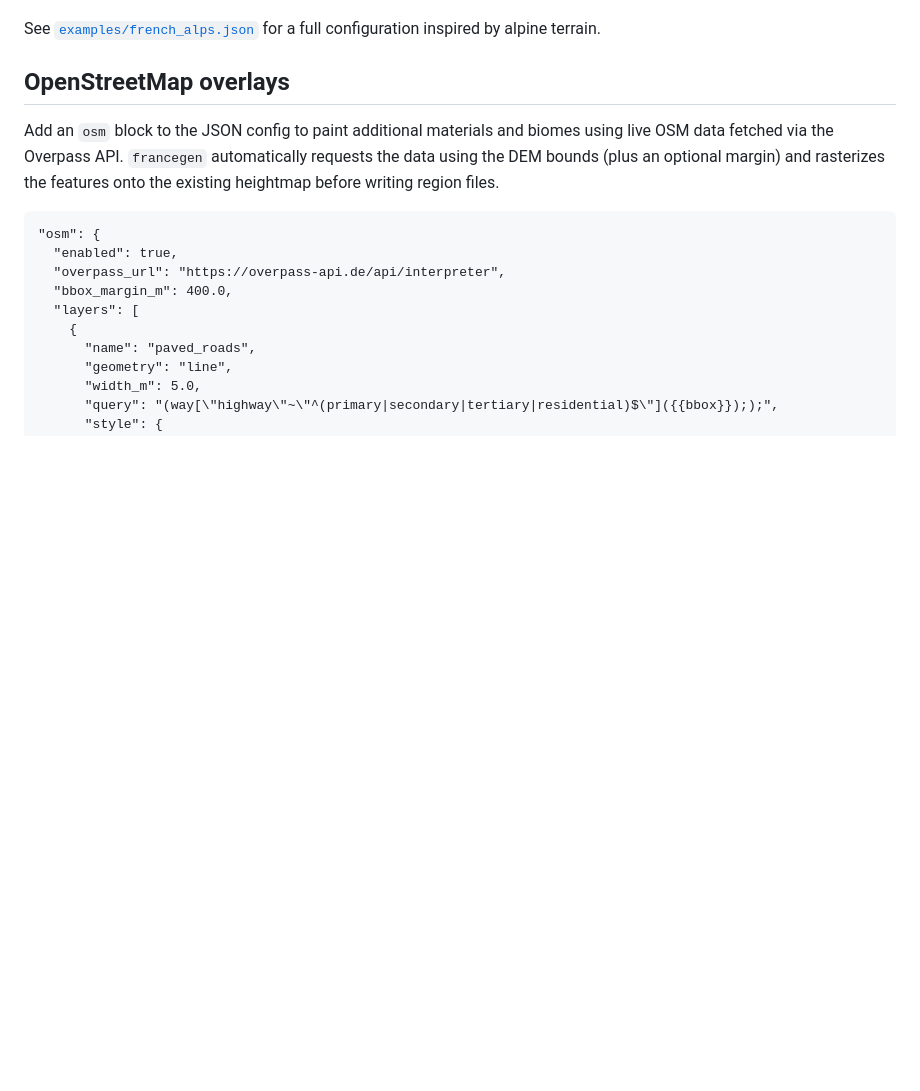
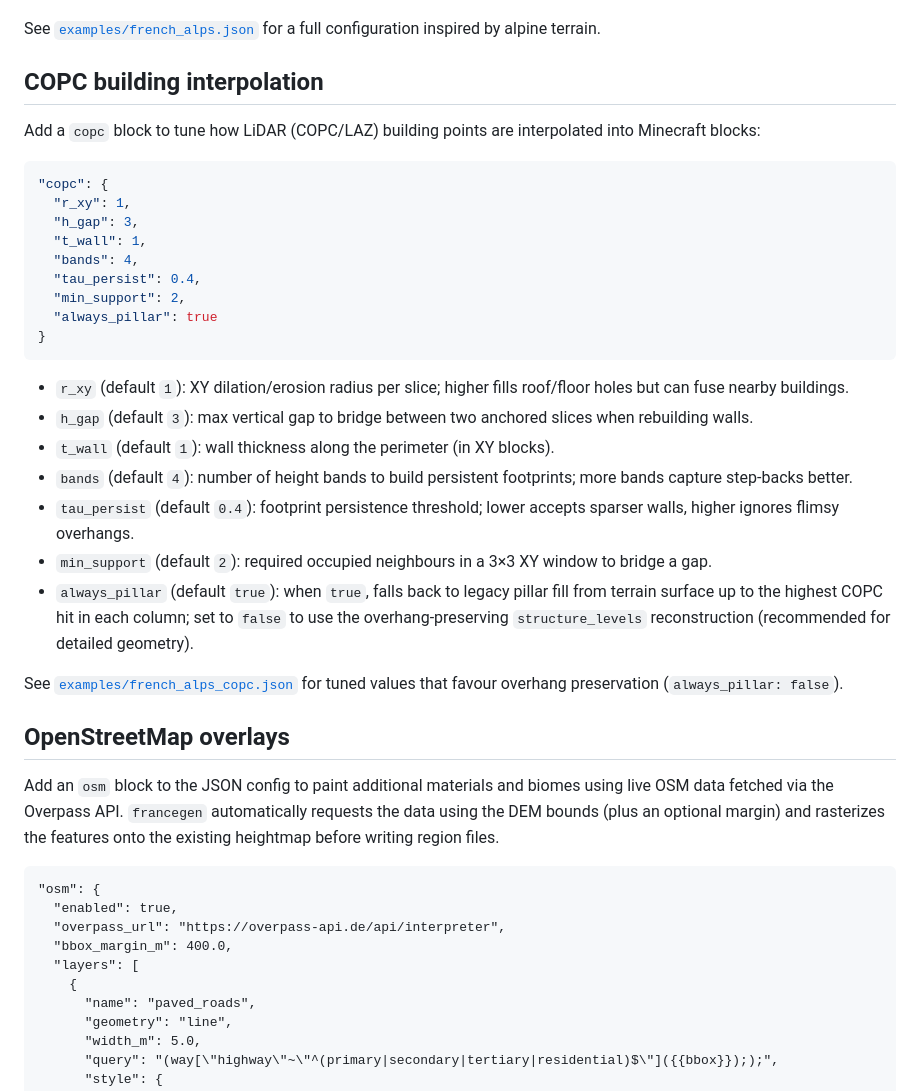
Before and after one commit to defvs/francegen, a Markdown page: docs/users/configuration.md, the part around the change. GitHub-like rendering; blank space fills up the shorter version.

Commit message:
docs: add configuration options for COPC building interpolation
Adds a new section to the user configuration documentation detailing the parameters available for tuning COPC/LAZ building interpolation. This includes descriptions for `r_xy`, `h_gap`, `t_wall`, `bands`, `tau_persist`, `min_support`, and `always_pillar`.

Also links to a new example configuration file `french_alps_copc.json`.

````diff
--- a/docs/users/configuration.md
+++ b/docs/users/configuration.md
@@ -56,6 +56,32 @@ All fields are optional; missing values fall back to the defaults shown above. `
 Set `cliff_generation.enabled` to `true` to automatically replace the entire top layer on steep slopes. The generator scans neighbours within `smoothing_radius` metres (minimum 1), computes their slope angles, and blends the raw maximum with a weighted average using `smoothing_factor` (0 = original behaviour, 1 = fully smoothed). If the blended angle exceeds `angle_threshold_degrees` the whole top-layer thickness swaps to `cliff_generation.block`. Individual `biome_layers` entries can override any of these values via `cliff_angle_threshold_degrees`, `cliff_block`, `cliff_smoothing_radius`, and `cliff_smoothing_factor`, letting you keep snowy cliffs icy while lower elevations stay rocky.
 
 See [`examples/french_alps.json`](../../examples/french_alps.json) for a full configuration inspired by alpine terrain.
+
+## COPC building interpolation
+
+Add a `copc` block to tune how LiDAR (COPC/LAZ) building points are interpolated into Minecraft blocks:
+
+```json
+"copc": {
+  "r_xy": 1,
+  "h_gap": 3,
+  "t_wall": 1,
+  "bands": 4,
+  "tau_persist": 0.4,
+  "min_support": 2,
+  "always_pillar": true
+}
+```
+
+- `r_xy` (default `1`): XY dilation/erosion radius per slice; higher fills roof/floor holes but can fuse nearby buildings.
+- `h_gap` (default `3`): max vertical gap to bridge between two anchored slices when rebuilding walls.
+- `t_wall` (default `1`): wall thickness along the perimeter (in XY blocks).
+- `bands` (default `4`): number of height bands to build persistent footprints; more bands capture step-backs better.
+- `tau_persist` (default `0.4`): footprint persistence threshold; lower accepts sparser walls, higher ignores flimsy overhangs.
+- `min_support` (default `2`): required occupied neighbours in a 3×3 XY window to bridge a gap.
+- `always_pillar` (default `true`): when `true`, falls back to legacy pillar fill from terrain surface up to the highest COPC hit in each column; set to `false` to use the overhang-preserving `structure_levels` reconstruction (recommended for detailed geometry).
+
+See [`examples/french_alps_copc.json`](../../examples/french_alps_copc.json) for tuned values that favour overhang preservation (`always_pillar: false`).
 
 ## OpenStreetMap overlays
 
````
